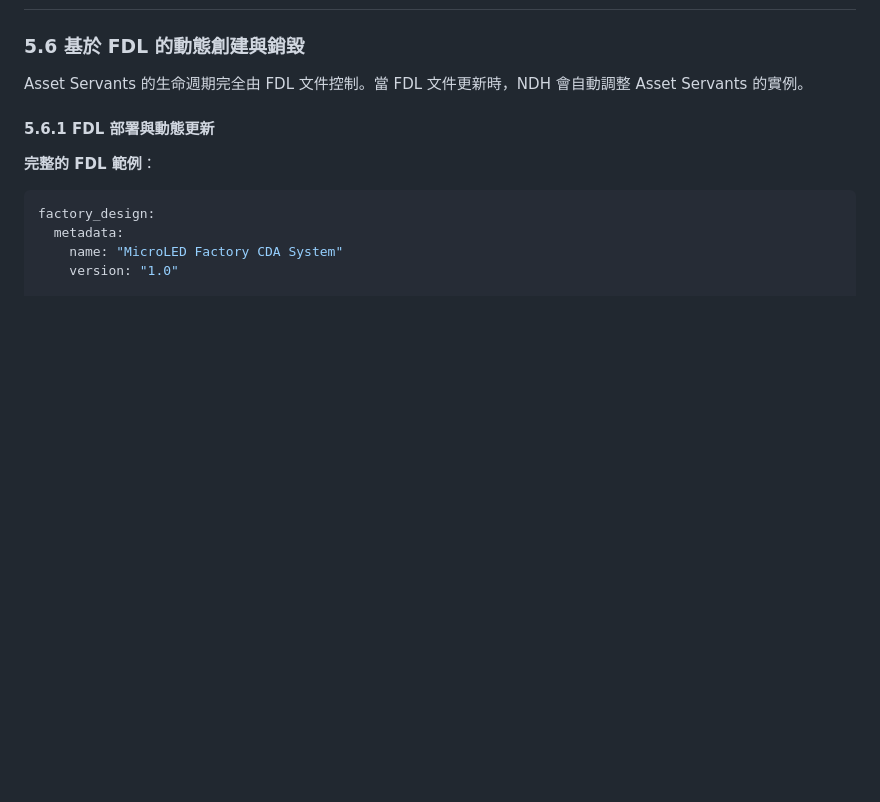
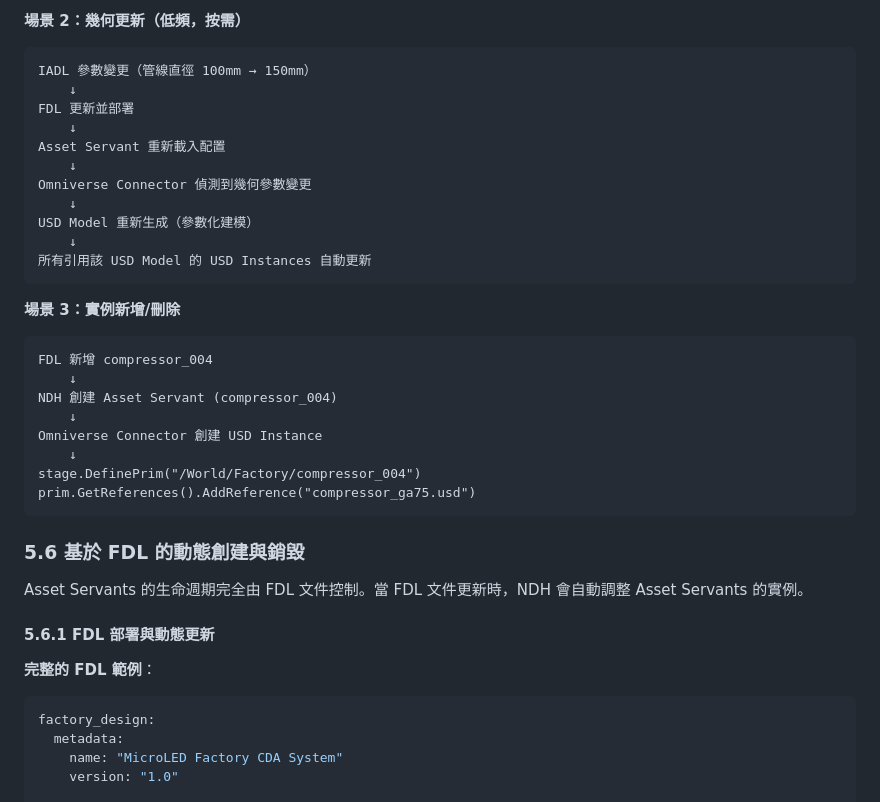
Before and after one commit to chchlin1018/IDTF-V3.5, a Markdown page: 08_White_Papers/technical/NDH_Omniverse_Digital_Twins_Architecture_Whitepaper.md, the part around the change printed below. Drawn GitHub-style; blank space fills up the shorter version.

Commit message:
Add USD mapping relationship: IADL↔USD Model (1:1), FDL↔Asset Servants↔USD Instances (1:1:1), clarify runtime dynamic updates

````diff
--- a/08_White_Papers/technical/NDH_Omniverse_Digital_Twins_Architecture_Whitepaper.md
+++ b/08_White_Papers/technical/NDH_Omniverse_Digital_Twins_Architecture_Whitepaper.md
@@ -902,3 +978,31 @@ class NamingService:
+**場景 2：幾何更新（低頻，按需）**
+```
+IADL 參數變更（管線直徑 100mm → 150mm）
+    ↓
+FDL 更新並部署
+    ↓
+Asset Servant 重新載入配置
+    ↓
+Omniverse Connector 偵測到幾何參數變更
+    ↓
+USD Model 重新生成（參數化建模）
+    ↓
+所有引用該 USD Model 的 USD Instances 自動更新
+```
+
+**場景 3：實例新增/刪除**
+```
+FDL 新增 compressor_004
+    ↓
+NDH 創建 Asset Servant (compressor_004)
+    ↓
+Omniverse Connector 創建 USD Instance
+    ↓
+stage.DefinePrim("/World/Factory/compressor_004")
+prim.GetReferences().AddReference("compressor_ga75.usd")
+```
+
+
 ### 5.6 基於 FDL 的動態創建與銷毀
 
 Asset Servants 的生命週期完全由 FDL 文件控制。當 FDL 文件更新時，NDH 會自動調整 Asset Servants 的實例。
````
Also changed, not shown: other parts of 08_White_Papers/technical/NDH_Omniverse_Digital_Twins_Architecture_Whitepaper.md (+76 -0 lines).
